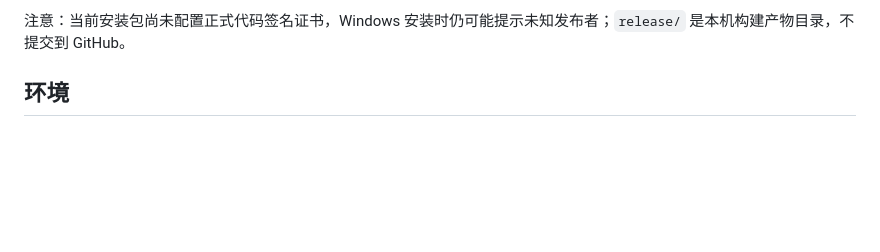
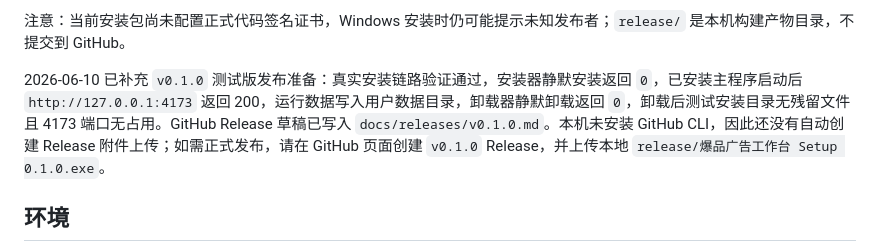
Before and after one commit to jjkkbr/baopingongzuozhan, a Markdown page: docs/handoff.md, the part around the change. Rendered like a GitHub page; blank space fills up the shorter version.

```diff
--- a/docs/handoff.md
+++ b/docs/handoff.md
@@ -40,6 +40,8 @@
 2026-06-10 已再次运行 `npm.cmd run dist`，当前 `release/` 测试安装包已包含截至本日的规则库品牌授权范围、素材版权台账增强、批量任务限流/筛选/归档、插件质量报告、视觉风险工作包、专业导出和 README 发布安全检查说明。免安装版已做冒烟验证：`http://127.0.0.1:4173` 返回 200，页面可识别，运行数据写入 `C:\Users\123\AppData\Roaming\爆品广告工作台`，打包资源包含 `resources/edge-extension/manifest.json`。
 
 注意：当前安装包尚未配置正式代码签名证书，Windows 安装时仍可能提示未知发布者；`release/` 是本机构建产物目录，不提交到 GitHub。
+
+2026-06-10 已补充 `v0.1.0` 测试版发布准备：真实安装链路验证通过，安装器静默安装返回 `0`，已安装主程序启动后 `http://127.0.0.1:4173` 返回 200，运行数据写入用户数据目录，卸载器静默卸载返回 `0`，卸载后测试安装目录无残留文件且 4173 端口无占用。GitHub Release 草稿已写入 `docs/releases/v0.1.0.md`。本机未安装 GitHub CLI，因此还没有自动创建 Release 附件上传；如需正式发布，请在 GitHub 页面创建 `v0.1.0` Release，并上传本地 `release/爆品广告工作台 Setup 0.1.0.exe`。
 
 ## 环境
 
```
Also changed, not shown: docs/releases/v0.1.0.md (added, +102 -0 lines), docs/work-log.md (+22 -0 lines).
